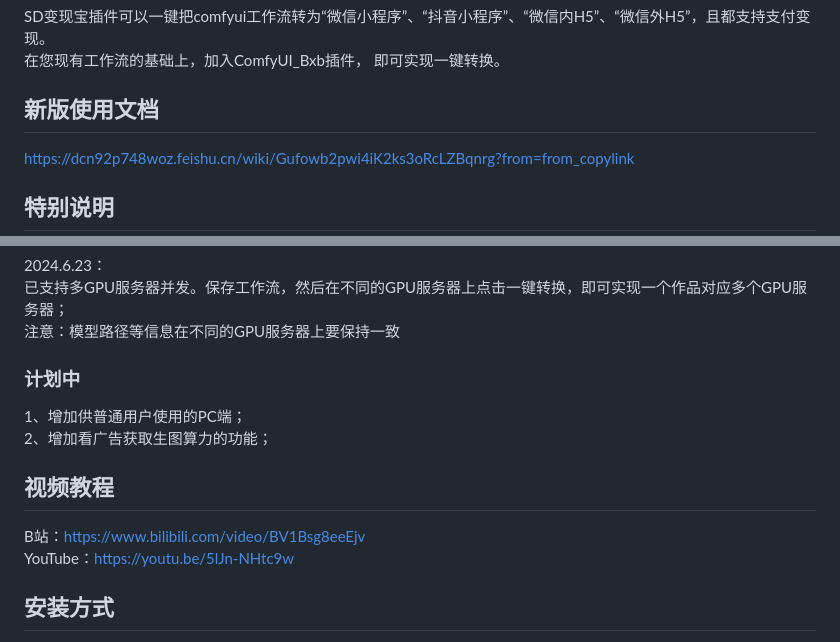
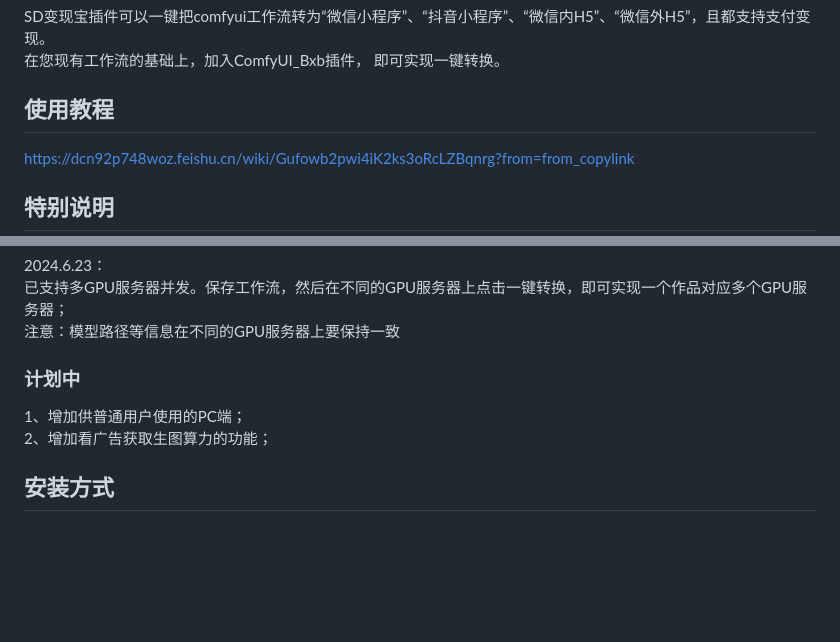
Before and after one commit to zhulu111/ComfyUI_Bxb, a Markdown page: README.md, 2 parts joined by grey strips. Drawn GitHub-style; blank space fills up the shorter version.

Commit message:
更新说明

```diff
--- a/README.md
+++ b/README.md
@@ -2,7 +2,7 @@
 ## 插件功能
 SD变现宝插件可以一键把comfyui工作流转为“微信小程序”、“抖音小程序”、“微信内H5”、“微信外H5”，且都支持支付变现。
 在您现有工作流的基础上，加入ComfyUI_Bxb插件， 即可实现一键转换。
-## 新版使用文档
+## 使用教程
 https://dcn92p748woz.feishu.cn/wiki/Gufowb2pwi4iK2ks3oRcLZBqnrg?from=from_copylink
 ## 特别说明
 ### 如在使用过程中出现问题，或者您有意见或者建议都请联系我。
@@ -54,9 +54,6 @@ https://dcn92p748woz.feishu.cn/wiki/Gufowb2pwi4iK2ks3oRcLZBqnrg?from=from_copyli
 ### 计划中
 1、增加供普通用户使用的PC端；
 2、增加看广告获取生图算力的功能；
-## 视频教程
-B站：https://www.bilibili.com/video/BV1Bsg8eeEjv
-YouTube：https://youtu.be/5lJn-NHtc9w
 ## 安装方式
 1、通过ComfyUI-Manager在线安装，在ComfyUI-Manager中搜索“ComfyUI_Bxb”即可找到本插件（推荐）；
 2、通过git clone下载插件包，放到ComfyUI/custom_nodes目录下，重启ComfyUI即可安装本插件；
```
